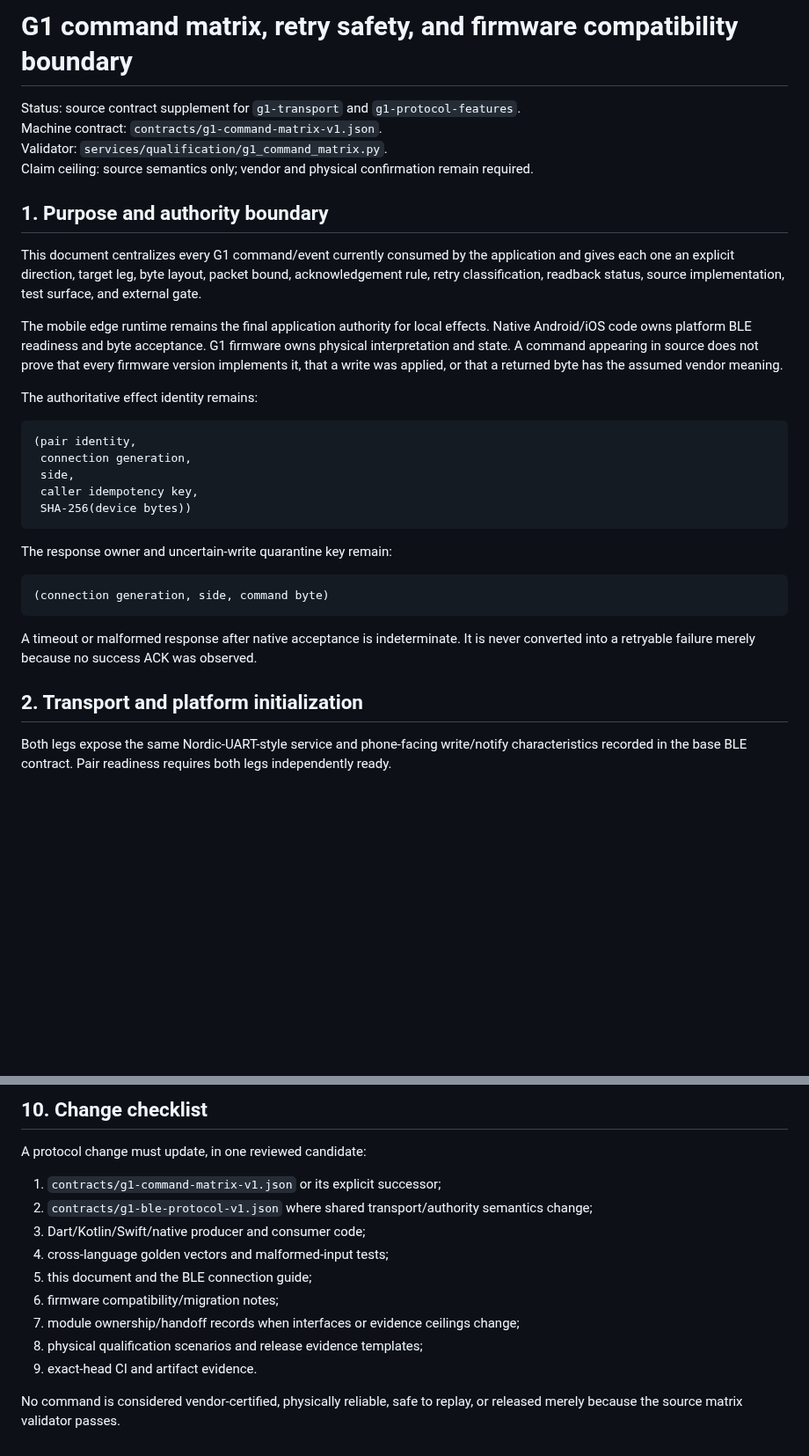
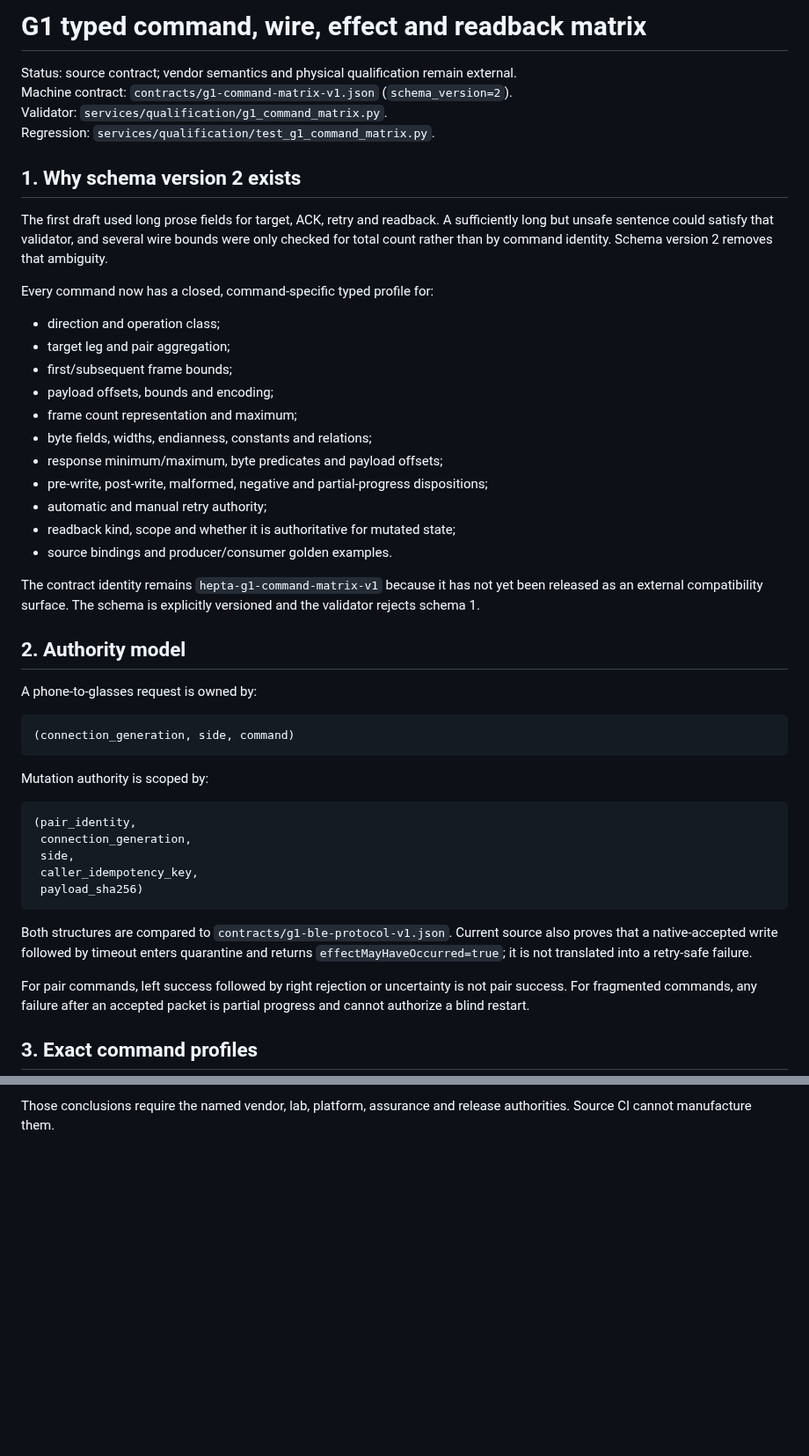
Before and after one commit to TrillionniumFoundation/hepta-glasses, a Markdown page: docs/development/G1_PROTOCOL_COMMAND_MATRIX.md, 2 parts joined by grey strips. Shown at 88% size. Rendered like a GitHub page; blank space fills up the shorter version.

````diff
--- a/docs/development/G1_PROTOCOL_COMMAND_MATRIX.md
+++ b/docs/development/G1_PROTOCOL_COMMAND_MATRIX.md
@@ -1,35 +1,51 @@
-# G1 command matrix, retry safety, and firmware compatibility boundary
+# G1 typed command, wire, effect and readback matrix
 
-Status: source contract supplement for `g1-transport` and `g1-protocol-features`.
-Machine contract: `contracts/g1-command-matrix-v1.json`.
+Status: source contract; vendor semantics and physical qualification remain external.
+Machine contract: `contracts/g1-command-matrix-v1.json` (`schema_version=2`).
 Validator: `services/qualification/g1_command_matrix.py`.
-Claim ceiling: source semantics only; vendor and physical confirmation remain required.
+Regression: `services/qualification/test_g1_command_matrix.py`.
 
-## 1. Purpose and authority boundary
+## 1. Why schema version 2 exists
 
-This document centralizes every G1 command/event currently consumed by the application and gives each one an explicit direction, target leg, byte layout, packet bound, acknowledgement rule, retry classification, readback status, source implementation, test surface, and external gate.
+The first draft used long prose fields for target, ACK, retry and readback. A sufficiently long but unsafe sentence could satisfy that validator, and several wire bounds were only checked for total count rather than by command identity. Schema version 2 removes that ambiguity.
 
-The mobile edge runtime remains the final application authority for local effects. Native Android/iOS code owns platform BLE readiness and byte acceptance. G1 firmware owns physical interpretation and state. A command appearing in source does not prove that every firmware version implements it, that a write was applied, or that a returned byte has the assumed vendor meaning.
+Every command now has a closed, command-specific typed profile for:
 
-The authoritative effect identity remains:
+- direction and operation class;
+- target leg and pair aggregation;
+- first/subsequent frame bounds;
+- payload offsets, bounds and encoding;
+- frame count representation and maximum;
+- byte fields, widths, endianness, constants and relations;
+- response minimum/maximum, byte predicates and payload offsets;
+- pre-write, post-write, malformed, negative and partial-progress dispositions;
+- automatic and manual retry authority;
+- readback kind, scope and whether it is authoritative for mutated state;
+- source bindings and producer/consumer golden examples.
+
+The contract identity remains `hepta-g1-command-matrix-v1` because it has not yet been released as an external compatibility surface. The schema is explicitly versioned and the validator rejects schema 1.
+
+## 2. Authority model
+
+A phone-to-glasses request is owned by:
 
 ```text
-(pair identity,
- connection generation,
- side,
- caller idempotency key,
- SHA-256(device bytes))
+(connection_generation, side, command)
 ```
 
-The response owner and uncertain-write quarantine key remain:
+Mutation authority is scoped by:
 
 ```text
-(connection generation, side, command byte)
+(pair_identity,
+ connection_generation,
+ side,
+ caller_idempotency_key,
+ payload_sha256)
 ```
 
-A timeout or malformed response after native acceptance is indeterminate. It is never converted into a retryable failure merely because no success ACK was observed.
+Both structures are compared to `contracts/g1-ble-protocol-v1.json`. Current source also proves that a native-accepted write followed by timeout enters quarantine and returns `effectMayHaveOccurred=true`; it is not translated into a retry-safe failure.
 
-## 2. Transport and platform initialization
+For pair commands, left success followed by right rejection or uncertainty is not pair success. For fragmented commands, any failure after an accepted packet is partial progress and cannot authorize a blind restart.
 
-Both legs expose the same Nordic-UART-style service and phone-facing write/notify characteristics recorded in the base BLE contract. Pair readiness requires both legs independently ready.
+## 3. Exact command profiles
 
@@ -202,15 +210 @@ Tests prove source behavior only. The release candidate still requires Android/i
-## 10. Change checklist
-
-A protocol change must update, in one reviewed candidate:
-
-1. `contracts/g1-command-matrix-v1.json` or its explicit successor;
-2. `contracts/g1-ble-protocol-v1.json` where shared transport/authority semantics change;
-3. Dart/Kotlin/Swift/native producer and consumer code;
-4. cross-language golden vectors and malformed-input tests;
-5. this document and the BLE connection guide;
-6. firmware compatibility/migration notes;
-7. module ownership/handoff records when interfaces or evidence ceilings change;
-8. physical qualification scenarios and release evidence templates;
-9. exact-head CI and artifact evidence.
-
-No command is considered vendor-certified, physically reliable, safe to replay, or released merely because the source matrix validator passes.
+Those conclusions require the named vendor, lab, platform, assurance and release authorities. Source CI cannot manufacture them.
````
Also changed, not shown: other parts of docs/development/G1_PROTOCOL_COMMAND_MATRIX.md (+109 -117 lines).
